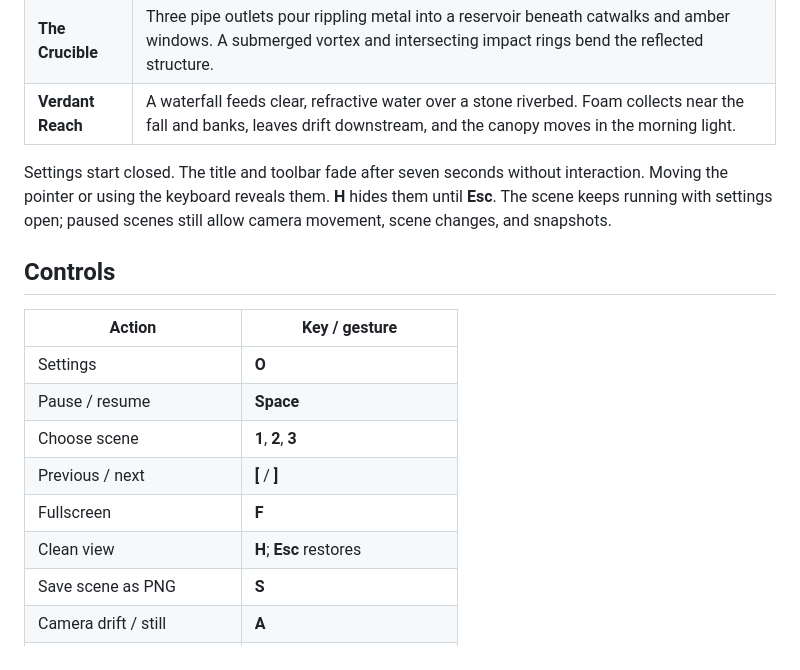
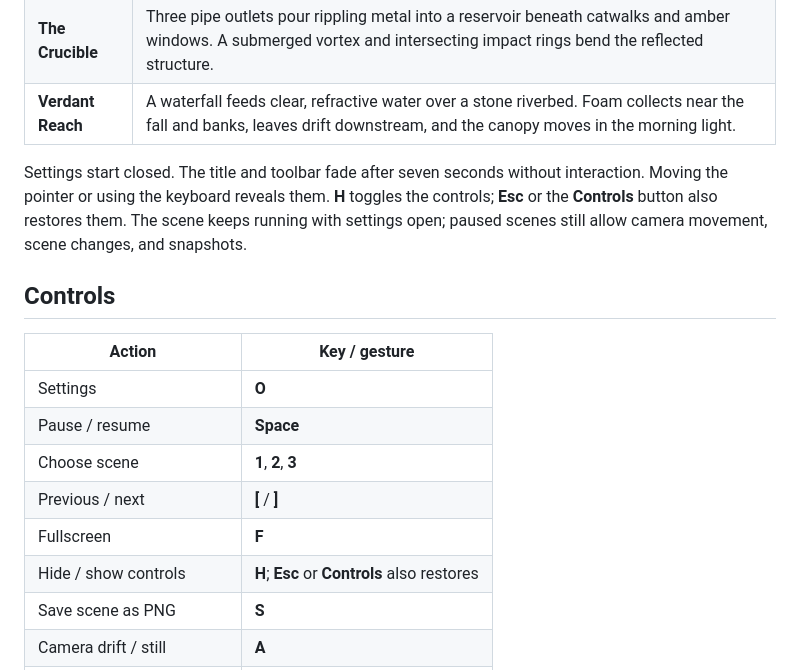
Before and after one commit to MarinoLinic/screensavers, a Markdown page: liquid-worlds/README.md, the part around the change. GitHub-like rendering.

```diff
--- a/liquid-worlds/README.md
+++ b/liquid-worlds/README.md
@@ -25,7 +25,7 @@ This is a browser screensaver, like the sibling projects. It does not install a
 | **The Crucible** | Three pipe outlets pour rippling metal into a reservoir beneath catwalks and amber windows. A submerged vortex and intersecting impact rings bend the reflected structure. |
 | **Verdant Reach** | A waterfall feeds clear, refractive water over a stone riverbed. Foam collects near the fall and banks, leaves drift downstream, and the canopy moves in the morning light. |
 
-Settings start closed. The title and toolbar fade after seven seconds without interaction. Moving the pointer or using the keyboard reveals them. **H** hides them until **Esc**. The scene keeps running with settings open; paused scenes still allow camera movement, scene changes, and snapshots.
+Settings start closed. The title and toolbar fade after seven seconds without interaction. Moving the pointer or using the keyboard reveals them. **H** toggles the controls; **Esc** or the **Controls** button also restores them. The scene keeps running with settings open; paused scenes still allow camera movement, scene changes, and snapshots.
 
 ## Controls
 
@@ -36,7 +36,7 @@ Settings start closed. The title and toolbar fade after seven seconds without in
 | Choose scene | **1**, **2**, **3** |
 | Previous / next | **[** / **]** |
 | Fullscreen | **F** |
-| Clean view | **H**; **Esc** restores |
+| Hide / show controls | **H**; **Esc** or **Controls** also restores |
 | Save scene as PNG | **S** |
 | Camera drift / still | **A** |
 | New seeded landscape | **R** |
```
Also changed, not shown: README.md (+5 -2 lines), docs/screenshots/example-02.png, 5 other files.
